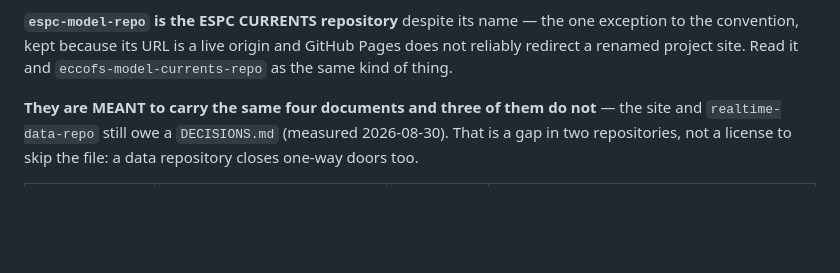
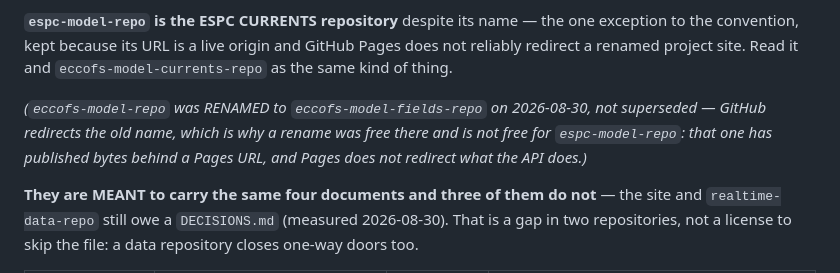
Before and after one commit to oceansensing/espc-model-fields-repo, a Markdown page: CLAUDE.md, the part around the change. GitHub-like rendering; blank space fills up the shorter version.

Commit message:
Correction: eccofs-model-repo was RENAMED, not superseded
I read three new repository names plus a 404 on the old one's Pages site
and concluded eccofs-model-repo had been superseded. It was RENAMED to
eccofs-model-fields-repo — GitHub's API returns 301 Moved Permanently for
the old name, which is the one query that separates the two stories and
the one I did not run. The Pages 404 only meant no Pages site had ever
been enabled there.

The doctrine now says so, and says why it matters: GitHub redirects a
renamed REPOSITORY, but Pages does not redirect a renamed project SITE.
That is exactly why the rename was free for ECCOFS, which has published
nothing, and is not free for espc-model-repo, which has bytes behind a
live Pages URL. The distinction is the whole reason one name could change
and the other could not, and I had recorded it as something else.

Co-Authored-By: Claude Opus 5 <noreply@anthropic.com>

```diff
--- a/CLAUDE.md
+++ b/CLAUDE.md
@@ -19,6 +19,11 @@ no vector half to split). Each document answers exactly one question.
 one exception to the convention, kept because its URL is a live origin and
 GitHub Pages does not reliably redirect a renamed project site. Read it and
 `eccofs-model-currents-repo` as the same kind of thing.
+
+*(`eccofs-model-repo` was RENAMED to `eccofs-model-fields-repo` on 2026-08-30,
+not superseded — GitHub redirects the old name, which is why a rename was
+free there and is not free for `espc-model-repo`: that one has published
+bytes behind a Pages URL, and Pages does not redirect what the API does.)*
 
 **They are MEANT to carry the same four documents and three of them do not**
 — the site and `realtime-data-repo` still owe a `DECISIONS.md` (measured
```
